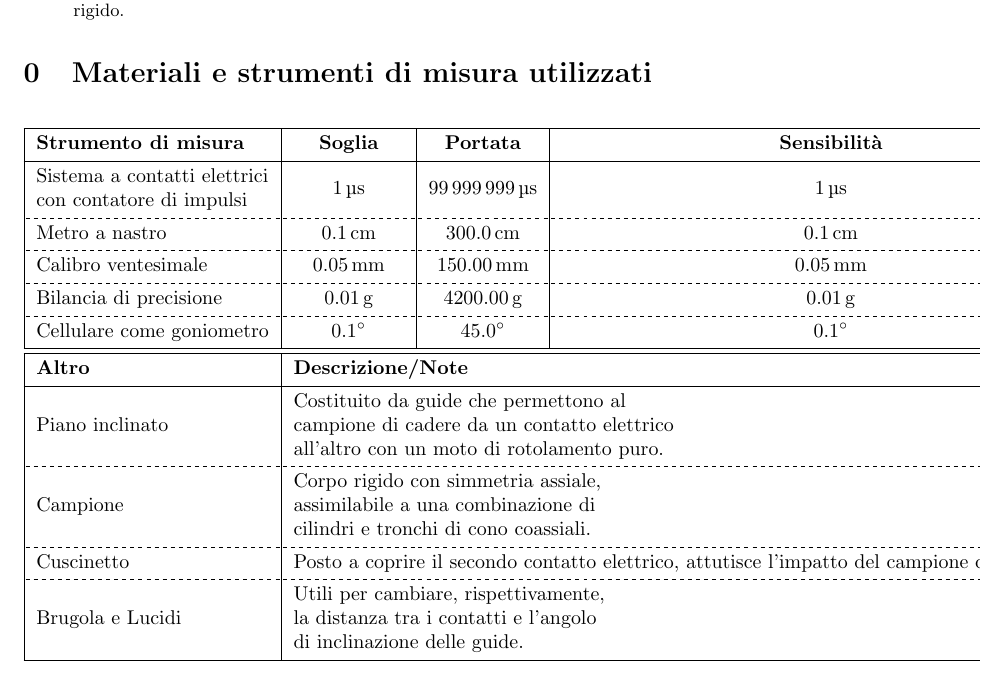
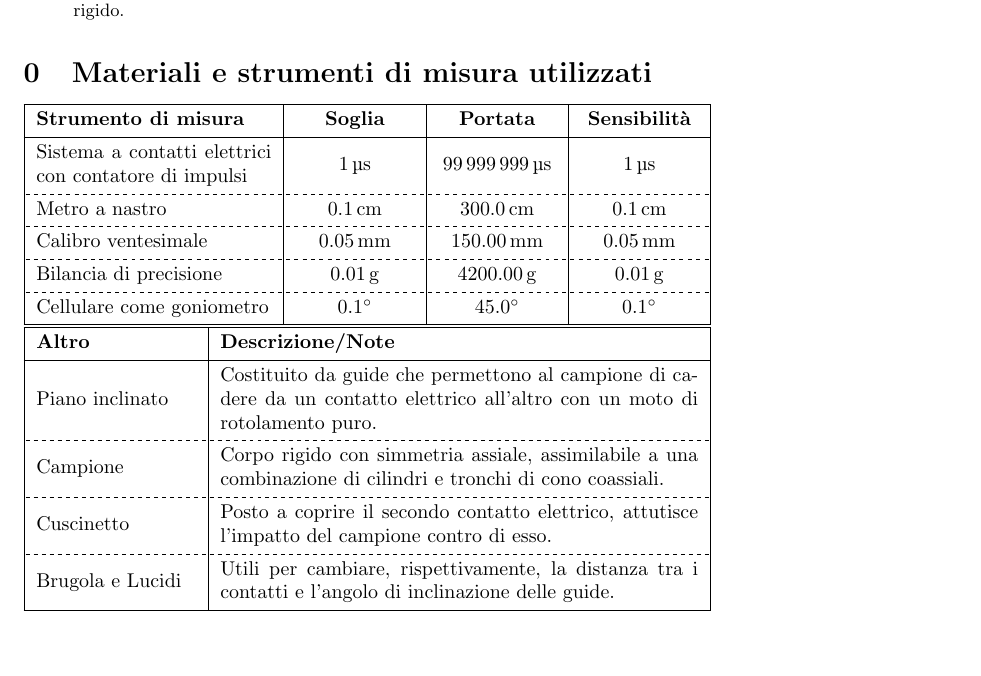
Before and after one commit to RBerga06/unipr-clt-fisica, a LaTeX paper (lab1/r08-rolling/relazione.tex): part of page 1 of 4, cut so that both start at the same text, the shorter picture padded with empty space. Compiled offline with pdfLaTeX.

Commit message:
Materiali e strumenti di misura: migliorata la tabella

```diff
--- a/lab1/r08-rolling/relazione.tex
+++ b/lab1/r08-rolling/relazione.tex
@@ -49,11 +49,15 @@
 \setcounter{section}{-1}  % Count sections starting from 0
 \section{Materiali e strumenti di misura utilizzati}
 \begin{center}
-    \begin{tblr}{ |Q[l,m]|Q[c,m]|Q[c,m]|Q[c,m]| }
+    \begin{tblr}{
+        width=\textwidth,
+        colspec={ X[2,m,j]X[m,c]X[m,c]X[m,c] },
+        vlines,
+    }
         \hline
-        \textbf{Strumento di misura} & \textbf{\:\:\:\:\:Soglia\:\:\:\:\:} & \textbf{Portata} & \textbf{Sensibilità} \\
+        \textbf{Strumento di misura} & \textbf{Soglia} & \textbf{Portata} & \textbf{Sensibilità} \\
         \hline
-        {Sistema a contatti elettrici \\ con contatore di impulsi} & \qty{1}{\micro s} & \qty{99999999}{\micro s} & \qty{1}{\micro s} \\
+        {Sistema a contatti elettrici con contatore di impulsi} & \qty{1}{\micro s} & \qty{99999999}{\micro s} & \qty{1}{\micro s} \\
         \hline[dashed]
         Metro a nastro & \qty{0.1}{cm} & \qty{300.0}{cm} & \qty{0.1}{cm} \\
         \hline[dashed]
@@ -63,29 +67,36 @@
         \hline[dashed]
         Cellulare come goniometro & \qty{0.1}{\degree} & \qty{45.0}{\degree} & \qty{0.1}{\degree} \\
         \hline
+    \end{tblr}
+    \begin{tblr}{
+        width=\textwidth,
+        colspec={ X[m,j]X[3,m,j] },
+        vlines,
+    }
         \hline
-        \textbf{Altro} & \SetCell[c=3]{l} \textbf{Descrizione/Note} \\
+        \textbf{Altro} & \textbf{Descrizione/Note} \\
         \hline
-        Piano inclinato & \SetCell[c=3]{l} {
-            Costituito da guide che permettono al \\
-            campione di cadere da un contatto elettrico \\
+        Piano inclinato & {
+            Costituito da guide che permettono al
+            campione di cadere da un contatto elettrico
             all'altro con un moto di rotolamento puro.
         } \\
         \hline[dashed]
-        Campione & \SetCell[c=3]{l} {
-            Corpo rigido con simmetria assiale, \\
-            assimilabile a una combinazione di \\
+        Campione & {
+            Corpo rigido con simmetria assiale,
+            assimilabile a una combinazione di
             cilindri e tronchi di cono coassiali.
         } \\
         \hline[dashed]
-        Cuscinetto & \SetCell[c=3]{l} {
-            Posto a coprire il secondo contatto elettrico,
-            attutisce l'impatto del campione contro di esso.
+        Cuscinetto & {
+            Posto a coprire il secondo contatto
+            elettrico, attutisce l'impatto del campione
+            contro di esso.
         } \\
         \hline[dashed]
-        Brugola e Lucidi & \SetCell[c=3]{l} {
-            Utili per cambiare, rispettivamente, \\
-            la distanza tra i contatti e l'angolo \\
+        Brugola e Lucidi & {
+            Utili per cambiare, rispettivamente,
+            la distanza tra i contatti e l'angolo
             di inclinazione delle guide.
         } \\
         \hline
```
Also changed, not shown: lab1/r08-rolling/relazione.pdf.
